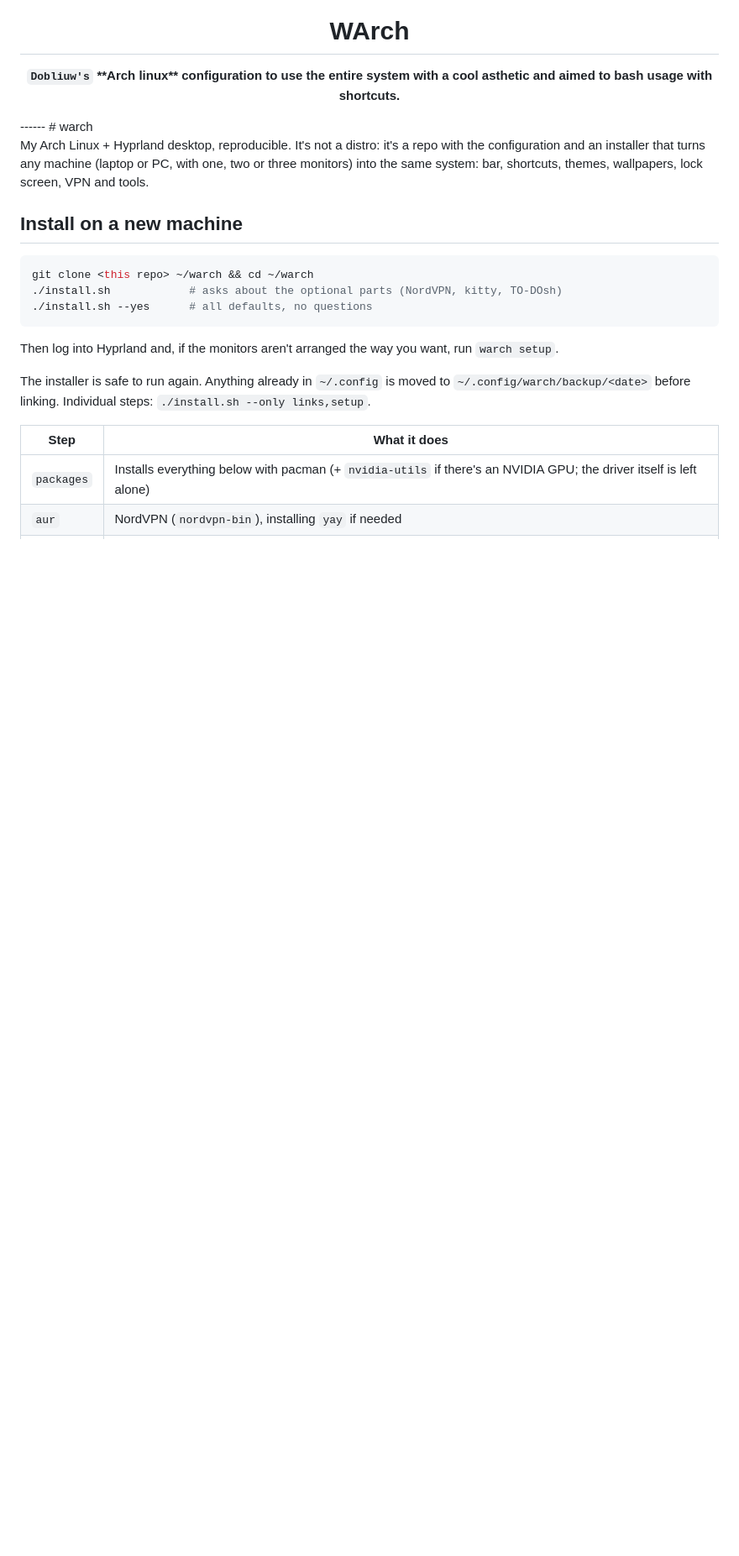
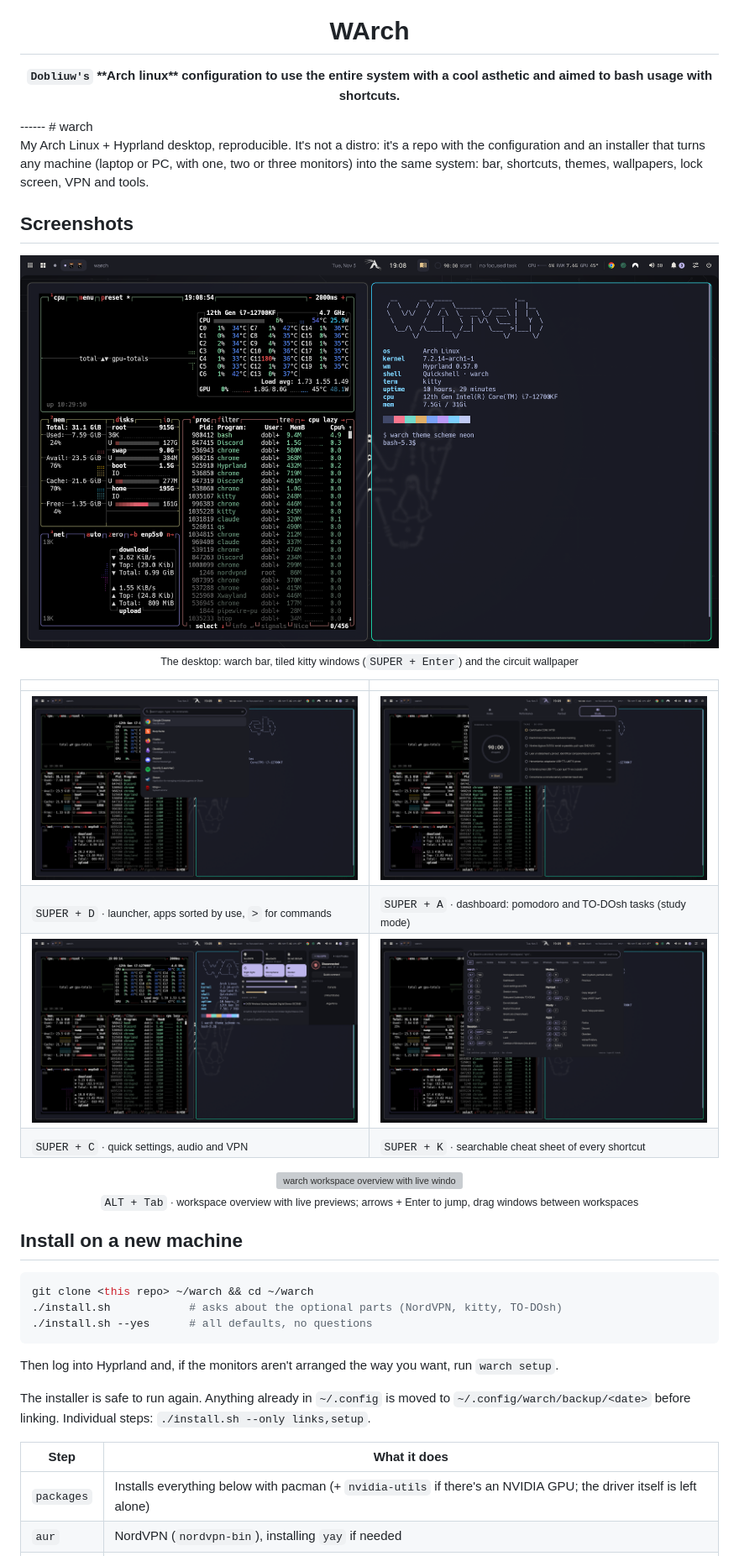
Before and after one commit to Dobliuw/Warch, a Markdown page: README.md, the part around the change. Shown at 84% size. Drawn GitHub-style; pictures changed too: assets/screenshots/01-desktop.png (added), assets/screenshots/02-launcher.png (added), assets/screenshots/03-dashboard.png (added); blank space fills up the shorter version; grey boxes are pictures that could not be loaded.

Commit message:
Adding visual representations of the result after install

```diff
--- a/README.md
+++ b/README.md
@@ -11,6 +11,25 @@
 My Arch Linux + Hyprland desktop, reproducible. It's not a distro: it's a repo with the configuration
 and an installer that turns any machine (laptop or PC, with one, two or three monitors) into the same
 system: bar, shortcuts, themes, wallpapers, lock screen, VPN and tools.
+
+## Screenshots
+
+<p align="center">
+  <img src="./assets/screenshots/01-desktop.png" alt="warch desktop: bar, btop and a terminal on Hyprland" width="100%">
+  <br><sub>The desktop: warch bar, tiled kitty windows (<code>SUPER + Enter</code>) and the circuit wallpaper</sub>
+</p>
+
+| | |
+|---|---|
+| ![Launcher](./assets/screenshots/02-launcher.png) | ![Dashboard](./assets/screenshots/03-dashboard.png) |
+| <sub>`SUPER + D` · launcher, apps sorted by use, `>` for commands</sub> | <sub>`SUPER + A` · dashboard: pomodoro and TO-DOsh tasks (study mode)</sub> |
+| ![Quick settings](./assets/screenshots/04-quick-settings.png) | ![Cheat sheet](./assets/screenshots/05-cheatsheet.png) |
+| <sub>`SUPER + C` · quick settings, audio and VPN</sub> | <sub>`SUPER + K` · searchable cheat sheet of every shortcut</sub> |
+
+<p align="center">
+  <img src="./assets/screenshots/06-tab-selection.png" alt="warch workspace overview with live window previews" width="100%">
+  <br><sub><code>ALT + Tab</code> · workspace overview with live previews; arrows + Enter to jump, drag windows between workspaces</sub>
+</p>
 
 ## Install on a new machine
 
```
Also changed, not shown: 1 other file.
